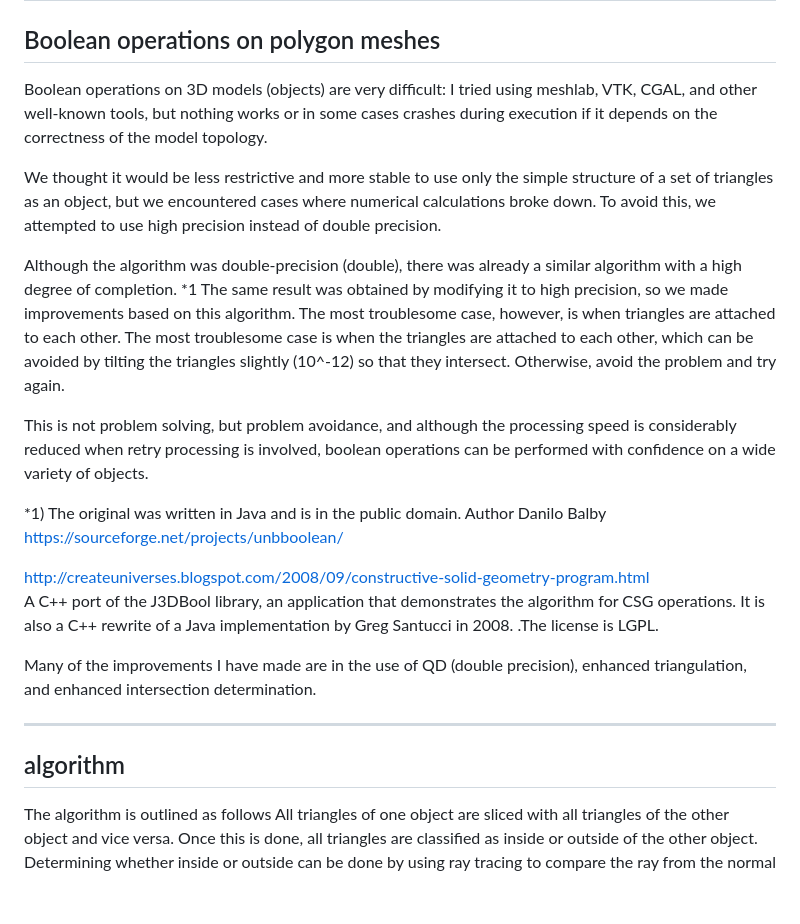
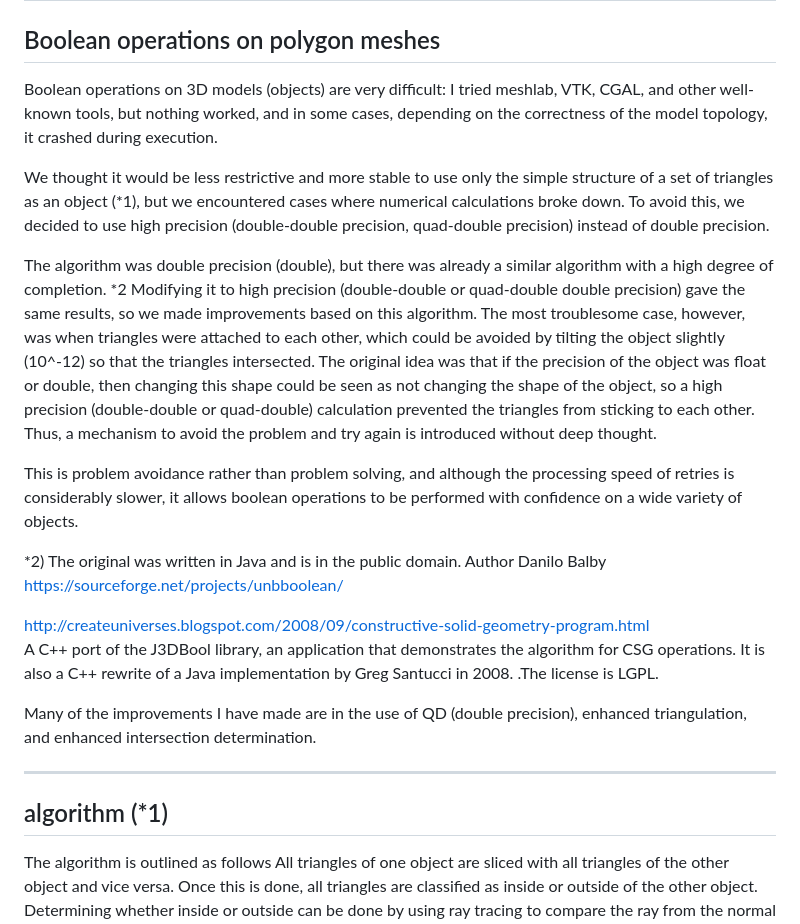
Before and after one commit to Sanaxen/solid-boolean, a Markdown page: README.md, the part around the change. Drawn GitHub-style; blank space fills up the shorter version.

```diff
--- a/README.md
+++ b/README.md
@@ -1,16 +1,15 @@
 # **csg**
 ## Boolean operations on polygon meshes
-Boolean operations on 3D models (objects) are very difficult: I tried using meshlab, VTK, CGAL, and other well-known tools, but nothing works or in some cases crashes during execution if it depends on the correctness of the model topology.
+Boolean operations on 3D models (objects) are very difficult: I tried meshlab, VTK, CGAL, and other well-known tools, but nothing worked, and in some cases, depending on the correctness of the model topology, it crashed during execution.
 
-We thought it would be less restrictive and more stable to use only the simple structure of a set of triangles as an object, but we encountered cases where numerical calculations broke down. To avoid this, we attempted to use high precision instead of double precision.
+We thought it would be less restrictive and more stable to use only the simple structure of a set of triangles as an object (*1), but we encountered cases where numerical calculations broke down. To avoid this, we decided to use high precision (double-double precision, quad-double precision) instead of double precision.
 
-Although the algorithm was double-precision (double), there was already a similar algorithm with a high degree of completion. *1
-The same result was obtained by modifying it to high precision, so we made improvements based on this algorithm. The most troublesome case, however, is when triangles are attached to each other. The most troublesome case is when the triangles are attached to each other, which can be avoided by tilting the triangles slightly (10^-12) so that they intersect.
-Otherwise, avoid the problem and try again.
+The algorithm was double precision (double), but there was already a similar algorithm with a high degree of completion. *2
+Modifying it to high precision (double-double or quad-double double precision) gave the same results, so we made improvements based on this algorithm. The most troublesome case, however, was when triangles were attached to each other, which could be avoided by tilting the object slightly (10^-12) so that the triangles intersected. The original idea was that if the precision of the object was float or double, then changing this shape could be seen as not changing the shape of the object, so a high precision (double-double or quad-double) calculation prevented the triangles from sticking to each other. Thus, a mechanism to avoid the problem and try again is introduced without deep thought.
 
-This is not problem solving, but problem avoidance, and although the processing speed is considerably reduced when retry processing is involved, boolean operations can be performed with confidence on a wide variety of objects.
+This is problem avoidance rather than problem solving, and although the processing speed of retries is considerably slower, it allows boolean operations to be performed with confidence on a wide variety of objects.
 
-*1)  The original was written in Java and is in the public domain. Author Danilo Balby
+*2)  The original was written in Java and is in the public domain. Author Danilo Balby
 https://sourceforge.net/projects/unbboolean/
 
 http://createuniverses.blogspot.com/2008/09/constructive-solid-geometry-program.html
@@ -19,7 +18,7 @@ A C++ port of the J3DBool library, an application that demonstrates the algorith
 Many of the improvements I have made are in the use of QD (double precision), enhanced triangulation, and enhanced intersection determination.
 
 ---
-## algorithm
+## algorithm   (*1)
 The algorithm is outlined as follows
 All triangles of one object are sliced with all triangles of the other object and vice versa.
 Once this is done, all triangles are classified as inside or outside of the other object.
```
